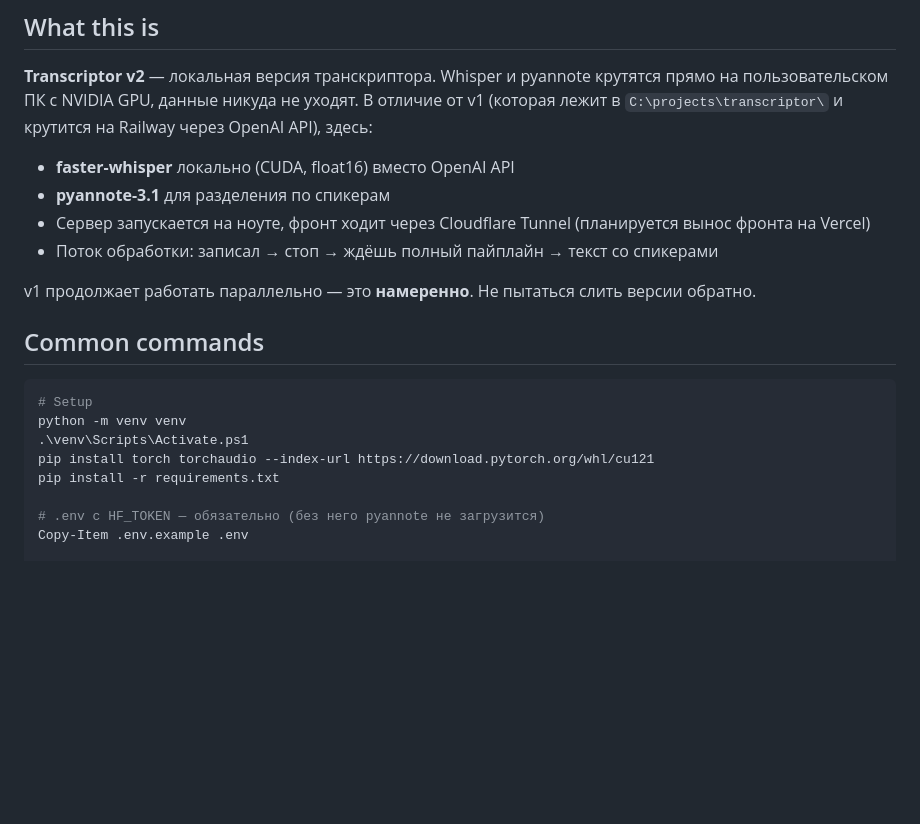
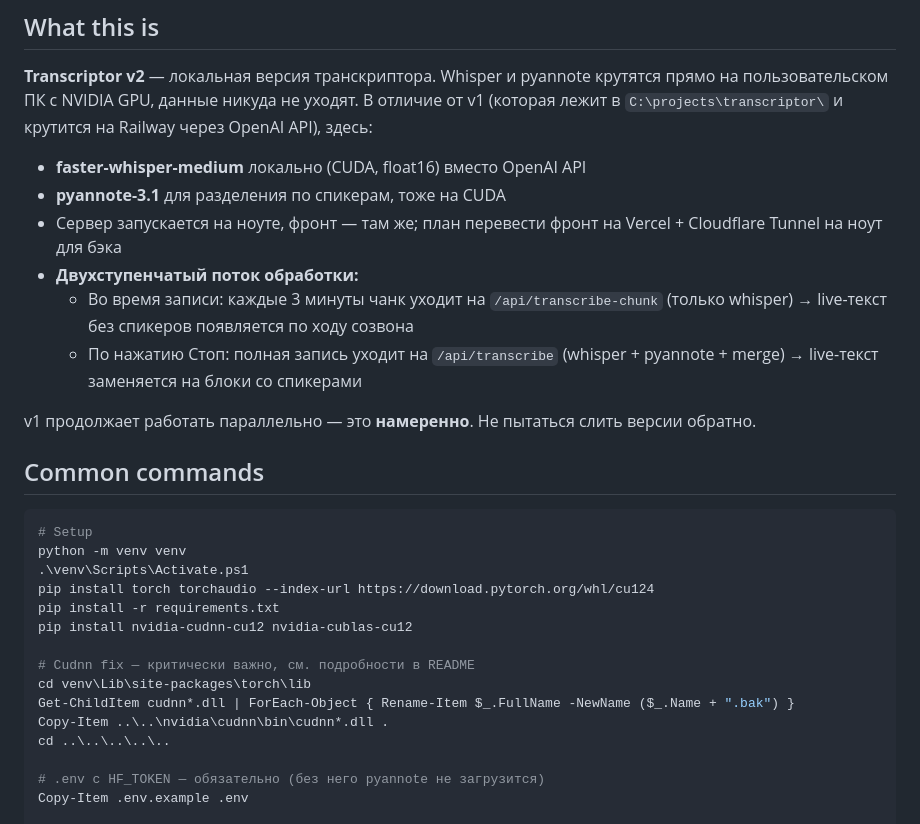
Before and after one commit to razornne/transcriptor-v2, a Markdown page: CLAUDE.md, the part around one of its changes. Rendered like a GitHub page; blank space fills up the shorter version.

```diff
--- a/CLAUDE.md
+++ b/CLAUDE.md
@@ -6,10 +6,12 @@ This file provides guidance to Claude Code when working with code in this reposi
 
 **Transcriptor v2** — локальная версия транскриптора. Whisper и pyannote крутятся прямо на пользовательском ПК с NVIDIA GPU, данные никуда не уходят. В отличие от v1 (которая лежит в `C:\projects\transcriptor\` и крутится на Railway через OpenAI API), здесь:
 
-- **faster-whisper** локально (CUDA, float16) вместо OpenAI API
-- **pyannote-3.1** для разделения по спикерам
-- Сервер запускается на ноуте, фронт ходит через Cloudflare Tunnel (планируется вынос фронта на Vercel)
-- Поток обработки: записал → стоп → ждёшь полный пайплайн → текст со спикерами
+- **faster-whisper-medium** локально (CUDA, float16) вместо OpenAI API
+- **pyannote-3.1** для разделения по спикерам, тоже на CUDA
+- Сервер запускается на ноуте, фронт — там же; план перевести фронт на Vercel + Cloudflare Tunnel на ноут для бэка
+- **Двухступенчатый поток обработки:**
+  - Во время записи: каждые 3 минуты чанк уходит на `/api/transcribe-chunk` (только whisper) → live-текст без спикеров появляется по ходу созвона
+  - По нажатию Стоп: полная запись уходит на `/api/transcribe` (whisper + pyannote + merge) → live-текст заменяется на блоки со спикерами
 
 v1 продолжает работать параллельно — это **намеренно**. Не пытаться слить версии обратно.
 
@@ -19,8 +21,15 @@ v1 продолжает работать параллельно — это **н
 # Setup
 python -m venv venv
 .\venv\Scripts\Activate.ps1
-pip install torch torchaudio --index-url https://download.pytorch.org/whl/cu121
+pip install torch torchaudio --index-url https://download.pytorch.org/whl/cu124
 pip install -r requirements.txt
+pip install nvidia-cudnn-cu12 nvidia-cublas-cu12
+
+# Cudnn fix — критически важно, см. подробности в README
+cd venv\Lib\site-packages\torch\lib
+Get-ChildItem cudnn*.dll | ForEach-Object { Rename-Item $_.FullName -NewName ($_.Name + ".bak") }
+Copy-Item ..\..\nvidia\cudnn\bin\cudnn*.dll .
+cd ..\..\..\..\..
 
 # .env с HF_TOKEN — обязательно (без него pyannote не загрузится)
 Copy-Item .env.example .env
```
Also changed, not shown: other parts of CLAUDE.md (+34 -11 lines).
